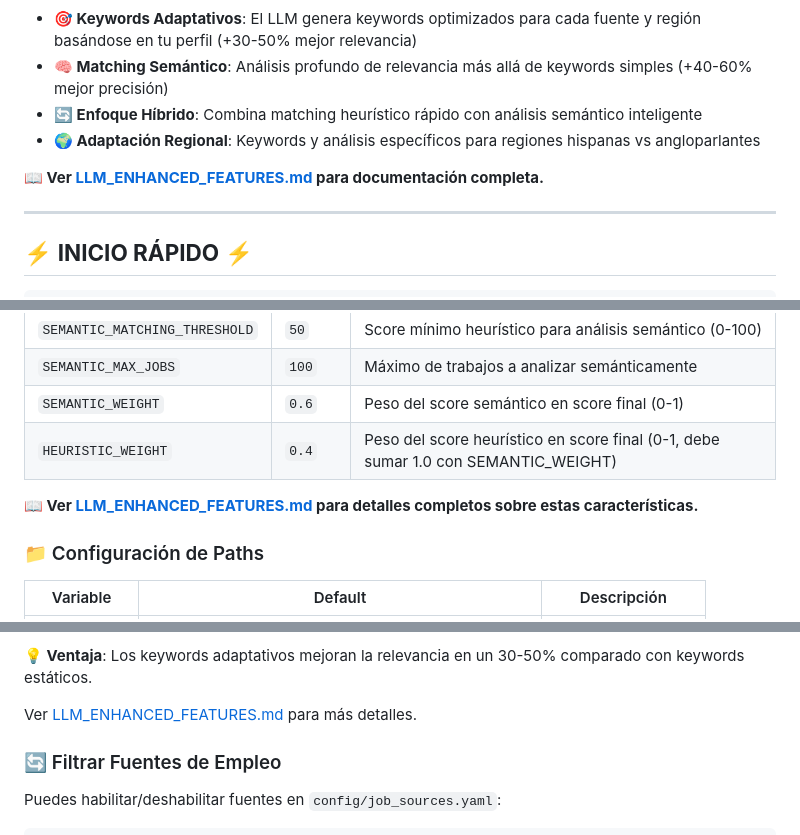
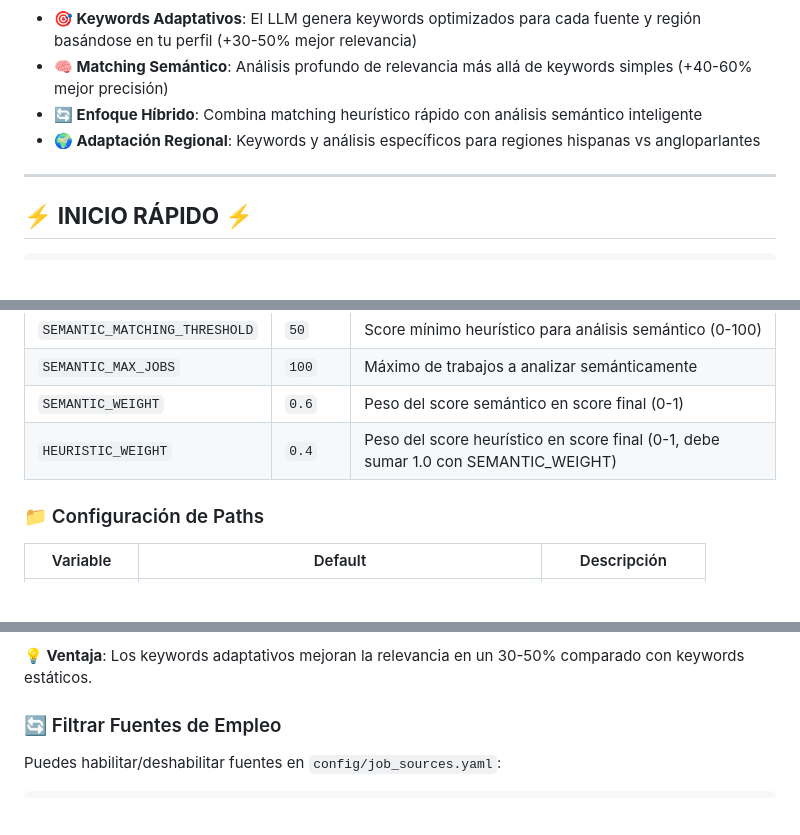
Before and after one commit to stivenson/job_search_agents, a Markdown page: README_es.md, 3 parts joined by grey strips. Drawn GitHub-style; blank space fills up the shorter version.

```diff
--- a/README_es.md
+++ b/README_es.md
@@ -26,8 +26,6 @@ El sistema ahora incluye capacidades mejoradas por LLM que hacen las búsquedas
 - **🧠 Matching Semántico**: Análisis profundo de relevancia más allá de keywords simples (+40-60% mejor precisión)
 - **🔄 Enfoque Híbrido**: Combina matching heurístico rápido con análisis semántico inteligente
 - **🌍 Adaptación Regional**: Keywords y análisis específicos para regiones hispanas vs angloparlantes
-
-**📖 Ver [LLM_ENHANCED_FEATURES.md](LLM_ENHANCED_FEATURES.md) para documentación completa.**
 
 </div>
 
@@ -321,8 +319,6 @@ El archivo `env.example` contiene todas las variables disponibles con documentac
 | `SEMANTIC_WEIGHT`             | `0.6`  | Peso del score semántico en score final (0-1)                        |
 | `HEURISTIC_WEIGHT`            | `0.4`  | Peso del score heurístico en score final (0-1, debe sumar 1.0 con SEMANTIC_WEIGHT) |
 
-**📖 Ver [LLM_ENHANCED_FEATURES.md](LLM_ENHANCED_FEATURES.md) para detalles completos sobre estas características.**
-
 ### 📁 Configuración de Paths
 
 | Variable       | Default                                             | Descripción         |
@@ -473,8 +469,6 @@ keywords:
 Si `USE_ADAPTIVE_KEYWORDS=true` (por defecto), el sistema generará automáticamente keywords optimizados para cada fuente y región basándose en tu perfil. Los keywords en `job_sources.yaml` se usan como base y el LLM los adapta dinámicamente.
 
 **💡 Ventaja**: Los keywords adaptativos mejoran la relevancia en un 30-50% comparado con keywords estáticos.
-
-Ver [LLM_ENHANCED_FEATURES.md](LLM_ENHANCED_FEATURES.md) para más detalles.
 
 ### 🔄 Filtrar Fuentes de Empleo
 
```
Also changed, not shown: other parts of README_es.md (+0 -2 lines), README.md (+0 -8 lines).
